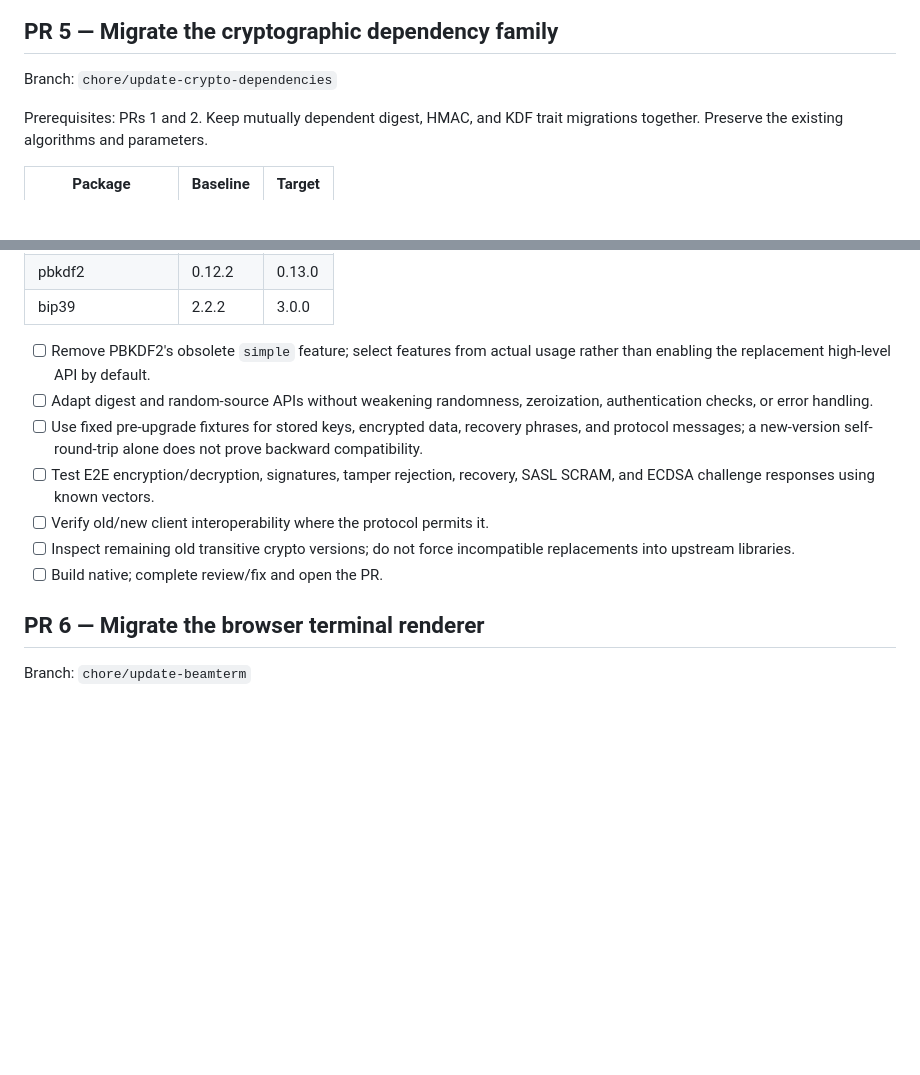
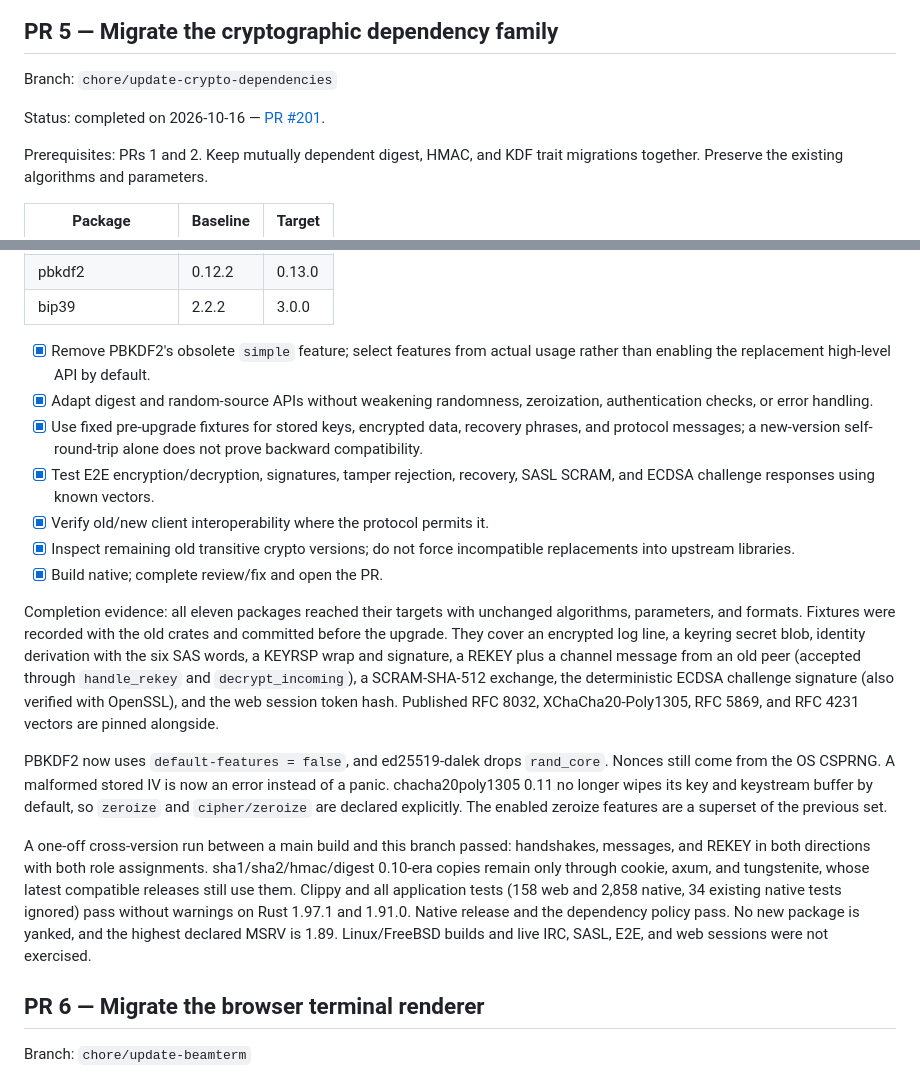
Before and after one commit to outragedevs/repartee, a Markdown page: todo.md, 2 parts joined by grey strips. GitHub-like rendering; blank space fills up the shorter version.

Commit message:
Mark cryptographic dependency update complete
Der Abschluss der Kryptografie-Migration ist im Plan mit Nachweisen vermerkt.

```diff
--- a/todo.md
+++ b/todo.md
@@ -211,6 +211,8 @@ user scripts were not exercised.
 
 Branch: `chore/update-crypto-dependencies`
 
+Status: completed on 2026-10-16 — [PR #201](https://github.com/outragedevs/repartee/pull/201).
+
 Prerequisites: PRs 1 and 2. Keep mutually dependent digest, HMAC, and KDF
 trait migrations together. Preserve the existing algorithms and parameters.
 
@@ -228,19 +230,46 @@ trait migrations together. Preserve the existing algorithms and parameters.
 | pbkdf2 | 0.12.2 | 0.13.0 |
 | bip39 | 2.2.2 | 3.0.0 |
 
-- [ ] Remove PBKDF2's obsolete `simple` feature; select features from actual
+- [x] Remove PBKDF2's obsolete `simple` feature; select features from actual
       usage rather than enabling the replacement high-level API by default.
-- [ ] Adapt digest and random-source APIs without weakening randomness,
+- [x] Adapt digest and random-source APIs without weakening randomness,
       zeroization, authentication checks, or error handling.
-- [ ] Use fixed pre-upgrade fixtures for stored keys, encrypted data,
+- [x] Use fixed pre-upgrade fixtures for stored keys, encrypted data,
       recovery phrases, and protocol messages; a new-version self-round-trip
       alone does not prove backward compatibility.
-- [ ] Test E2E encryption/decryption, signatures, tamper rejection, recovery,
+- [x] Test E2E encryption/decryption, signatures, tamper rejection, recovery,
       SASL SCRAM, and ECDSA challenge responses using known vectors.
-- [ ] Verify old/new client interoperability where the protocol permits it.
-- [ ] Inspect remaining old transitive crypto versions; do not force
+- [x] Verify old/new client interoperability where the protocol permits it.
+- [x] Inspect remaining old transitive crypto versions; do not force
       incompatible replacements into upstream libraries.
-- [ ] Build native; complete review/fix and open the PR.
+- [x] Build native; complete review/fix and open the PR.
+
+Completion evidence: all eleven packages reached their targets with
+unchanged algorithms, parameters, and formats. Fixtures were recorded with
+the old crates and committed before the upgrade. They cover an encrypted
+log line, a keyring secret blob, identity derivation with the six SAS
+words, a KEYRSP wrap and signature, a REKEY plus a channel message from an
+old peer (accepted through `handle_rekey` and `decrypt_incoming`), a
+SCRAM-SHA-512 exchange, the deterministic ECDSA challenge signature (also
+verified with OpenSSL), and the web session token hash. Published RFC 8032,
+XChaCha20-Poly1305, RFC 5869, and RFC 4231 vectors are pinned alongside.
+
+PBKDF2 now uses `default-features = false`, and ed25519-dalek drops
+`rand_core`. Nonces still come from the OS CSPRNG. A malformed stored IV is
+now an error instead of a panic. chacha20poly1305 0.11 no longer wipes its
+key and keystream buffer by default, so `zeroize` and `cipher/zeroize` are
+declared explicitly. The enabled zeroize features are a superset of the
+previous set.
+
+A one-off cross-version run between a main build and this branch passed:
+handshakes, messages, and REKEY in both directions with both role
+assignments. sha1/sha2/hmac/digest 0.10-era copies remain only through
+cookie, axum, and tungstenite, whose latest compatible releases still use
+them. Clippy and all application tests (158 web and 2,858 native, 34
+existing native tests ignored) pass without warnings on Rust 1.97.1 and
+1.91.0. Native release and the dependency policy pass. No new package is
+yanked, and the highest declared MSRV is 1.89. Linux/FreeBSD builds and
+live IRC, SASL, E2E, and web sessions were not exercised.
 
 ## PR 6 — Migrate the browser terminal renderer
 
```
